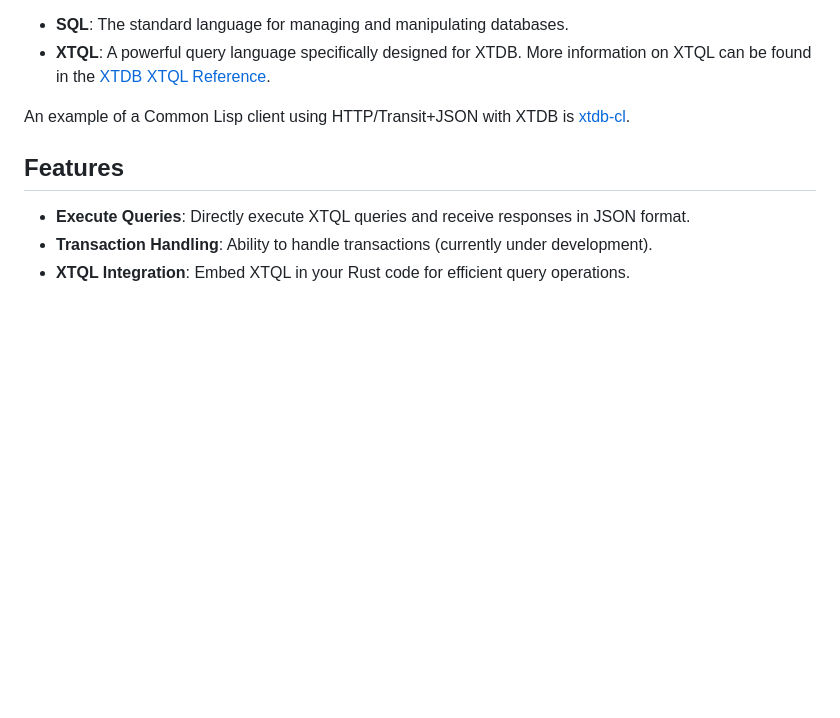
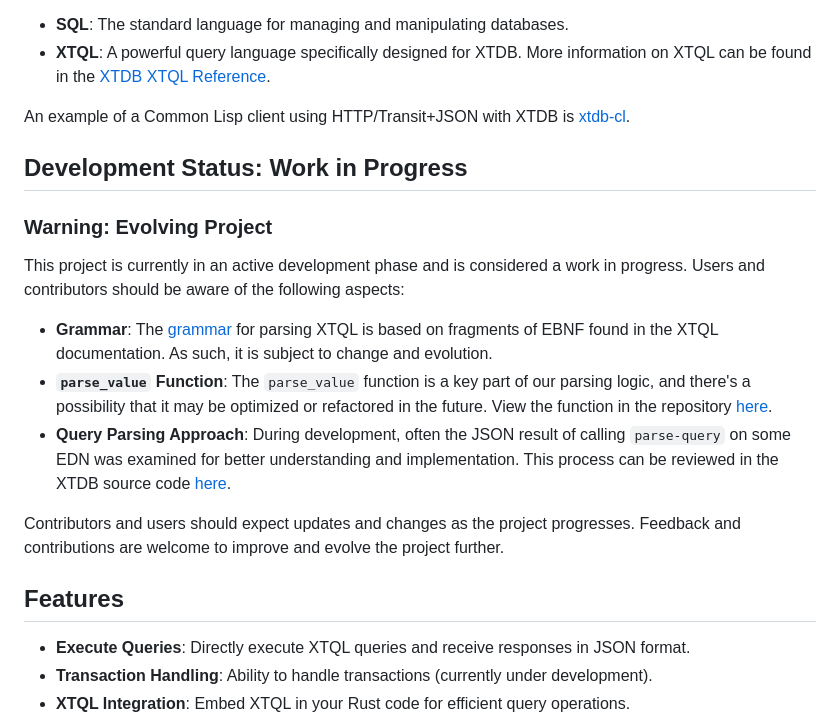
Before and after one commit to jsulmont/xtdb-rs, a Markdown page: README.md, the part around the change. Drawn GitHub-style; blank space fills up the shorter version.

Commit message:
addition

```diff
--- a/README.md
+++ b/README.md
@@ -19,6 +19,18 @@ XTDB 2.x supports two main query languages:
 - **XTQL**: A powerful query language specifically designed for XTDB. More information on XTQL can be found in the [XTDB XTQL Reference](https://docs.xtdb.com/reference/main.html).
 
 An example of a Common Lisp client using HTTP/Transit+JSON with XTDB is [xtdb-cl](https://github.com/jsulmont/xtdb-cl).
+
+## Development Status: Work in Progress
+
+### Warning: Evolving Project
+
+This project is currently in an active development phase and is considered a work in progress. Users and contributors should be aware of the following aspects:
+
+- **Grammar**: The [grammar](src/xtql/pest/xtql.pest) for parsing XTQL is based on fragments of EBNF found in the XTQL documentation. As such, it is subject to change and evolution.
+- **`parse_value` Function**: The `parse_value` function is a key part of our parsing logic, and there's a possibility that it may be optimized or refactored in the future. View the function in the repository [here](src/xtql/parse.rs#L86).
+- **Query Parsing Approach**: During development, often the JSON result of calling `parse-query` on some EDN was examined for better understanding and implementation. This process can be reviewed in the XTDB source code [here](https://github.com/xtdb/xtdb/blob/2.x/api/src/main/clojure/xtdb/xtql/edn.clj#L19).
+
+Contributors and users should expect updates and changes as the project progresses. Feedback and contributions are welcome to improve and evolve the project further.
 
 
 ## Features
```
